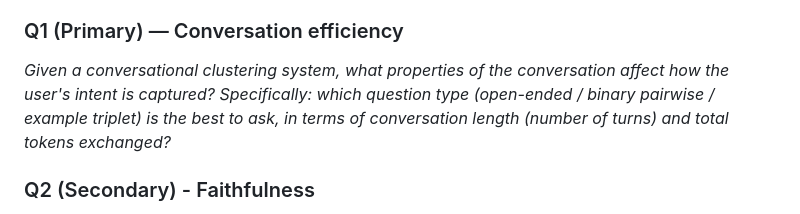
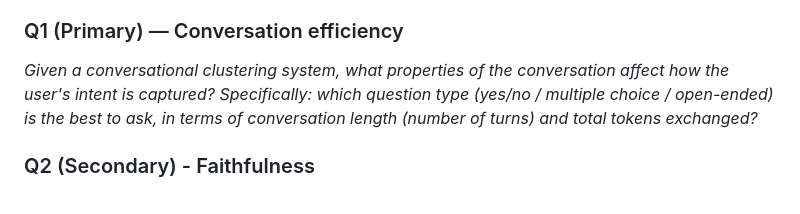
Before and after one commit to di-bon/cluster-around-and-find-out, a Markdown page: docs/study_plan.md, the part around the change. Rendered like a GitHub page.

Commit message:
docs(study_plan): fix questions formulation

```diff
--- a/docs/study_plan.md
+++ b/docs/study_plan.md
@@ -44,7 +44,7 @@ Q2 is a secondary question that might be addressed if time permits.
 
 ### Q1 (Primary) — Conversation efficiency
 *Given a conversational clustering system, what properties of the conversation affect how the user's intent is captured?
-Specifically: which question type (open-ended / binary pairwise / example triplet) is the best to ask, in terms of conversation length (number of turns) and total tokens exchanged?*
+Specifically: which question type (yes/no / multiple choice / open-ended) is the best to ask, in terms of conversation length (number of turns) and total tokens exchanged?*
 
 ### Q2 (Secondary) - Faithfulness
 *How faithful is the proposed result, given the preferences of the user?
```
